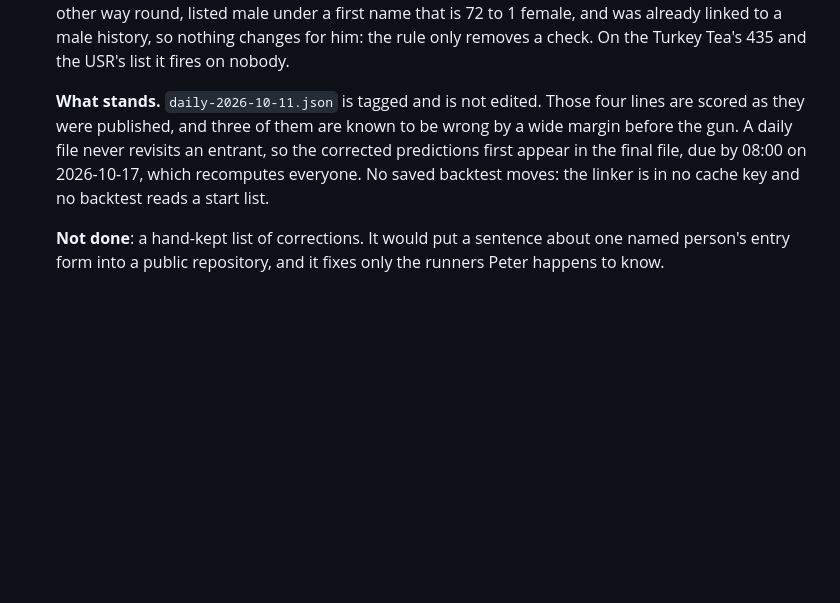
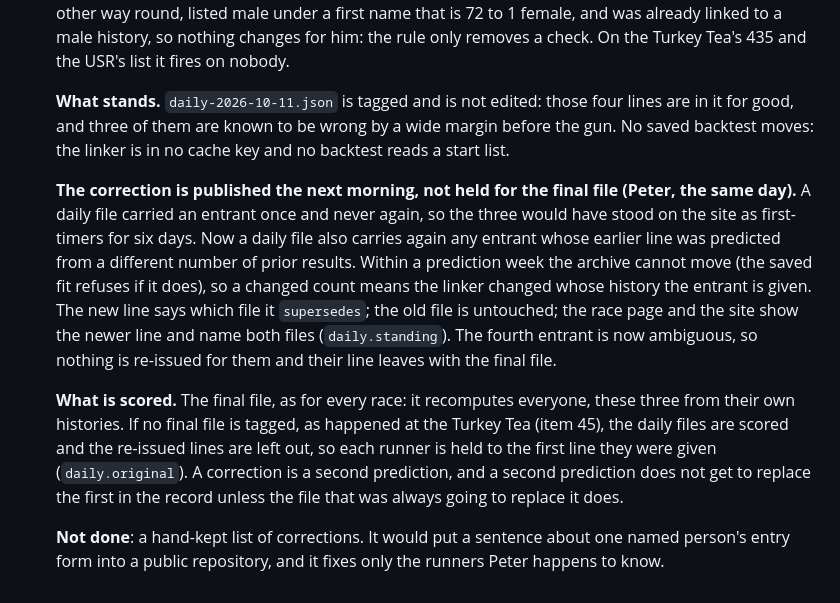
Before and after one commit to Peter-A-P/finish-line-forecast, a Markdown page: PLAN.md, the part around the change. Drawn GitHub-style; blank space fills up the shorter version.

Commit message:
PLAN 13 item 46 and methods section 11 say how a corrected daily line is published and what is scored

```diff
--- a/PLAN.md
+++ b/PLAN.md
@@ -2079,11 +2079,26 @@ courses, 17 age-sex groups. The numbers are from `az.summary` over four chains.
     72 to 1 female, and was already linked to a male history, so nothing changes for him: the
     rule only removes a check. On the Turkey Tea's 435 and the USR's list it fires on nobody.
 
-    **What stands.** `daily-2026-10-11.json` is tagged and is not edited. Those four lines are
-    scored as they were published, and three of them are known to be wrong by a wide margin
-    before the gun. A daily file never revisits an entrant, so the corrected predictions first
-    appear in the final file, due by 08:00 on 2026-10-17, which recomputes everyone. No saved
-    backtest moves: the linker is in no cache key and no backtest reads a start list.
+    **What stands.** `daily-2026-10-11.json` is tagged and is not edited: those four lines are
+    in it for good, and three of them are known to be wrong by a wide margin before the gun.
+    No saved backtest moves: the linker is in no cache key and no backtest reads a start list.
+
+    **The correction is published the next morning, not held for the final file (Peter, the
+    same day).** A daily file carried an entrant once and never again, so the three would have
+    stood on the site as first-timers for six days. Now a daily file also carries again any
+    entrant whose earlier line was predicted from a different number of prior results. Within
+    a prediction week the archive cannot move (the saved fit refuses if it does), so a changed
+    count means the linker changed whose history the entrant is given. The new line says which
+    file it `supersedes`; the old file is untouched; the race page and the site show the newer
+    line and name both files (`daily.standing`). The fourth entrant is now ambiguous, so
+    nothing is re-issued for them and their line leaves with the final file.
+
+    **What is scored.** The final file, as for every race: it recomputes everyone, these three
+    from their own histories. If no final file is tagged, as happened at the Turkey Tea (item
+    45), the daily files are scored and the re-issued lines are left out, so each runner is
+    held to the first line they were given (`daily.original`). A correction is a second
+    prediction, and a second prediction does not get to replace the first in the record unless
+    the file that was always going to replace it does.
 
     **Not done**: a hand-kept list of corrections. It would put a sentence about one named
     person's entry form into a public repository, and it fixes only the runners Peter happens
```
Also changed, not shown: docs/methods.md (+3 -1 lines).
